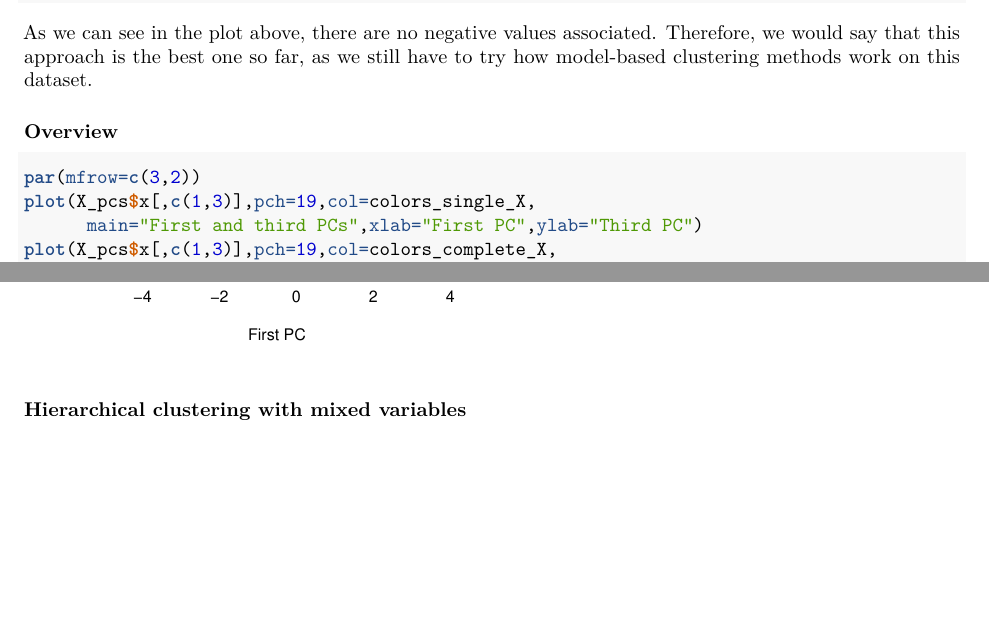
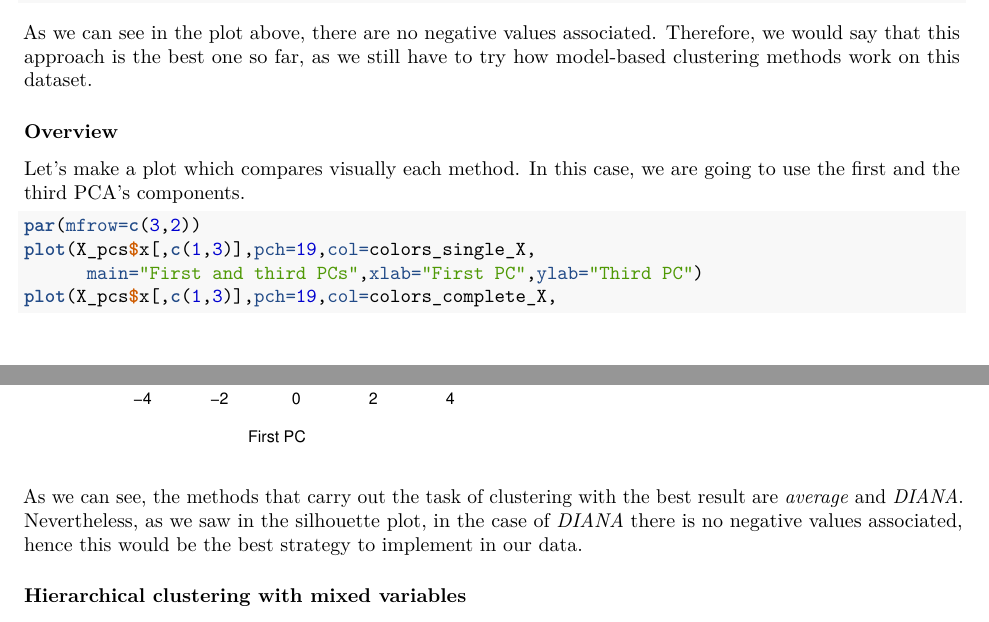
Before and after one commit to ignaac1o/Real_State_mva, an R Markdown document (real_state_2stp.Rmd): two parts of pages 52 and 53 of 58 before the commit and two parts of pages 52 and 53 of 59 after it, joined at a grey line, cut so that both start at the same text, the shorter picture padded with empty space. Rendered offline with R 4.5, knitr and Pandoc, then LaTeX, with nearby package versions; some code elsewhere in the file could not run offline.

Commit message:
Added last things about hierarchical

````diff
--- a/real_state_2stp.Rmd
+++ b/real_state_2stp.Rmd
@@ -1062,6 +1062,8 @@ As we can see in the plot above, there are no negative values associated. Theref
 
 ### Overview
 
+Let's make a plot which compares visually each method. In this case, we are going to use the first and the third PCA's components.
+
 ```{r}
 par(mfrow=c(3,2))
 plot(X_pcs$x[,c(1,3)],pch=19,col=colors_single_X,
@@ -1075,6 +1077,8 @@ plot(X_pcs$x[,c(1,3)],pch=19,col=colors_ward_X,
 plot(X_pcs$x[,c(1,3)],pch=19,col=colors_diana_X,
      main="First and third PCs",xlab="First PC",ylab="Third PC")
 ```
+
+As we can see, the methods that carry out the task of clustering with the best result are _average_ and _DIANA_. Nevertheless, as we saw in the silhouette plot, in the case of _DIANA_ there is no negative values associated, hence this would be the best strategy to implement in our data.
 
 ### Hierarchical clustering with mixed variables
 
````
